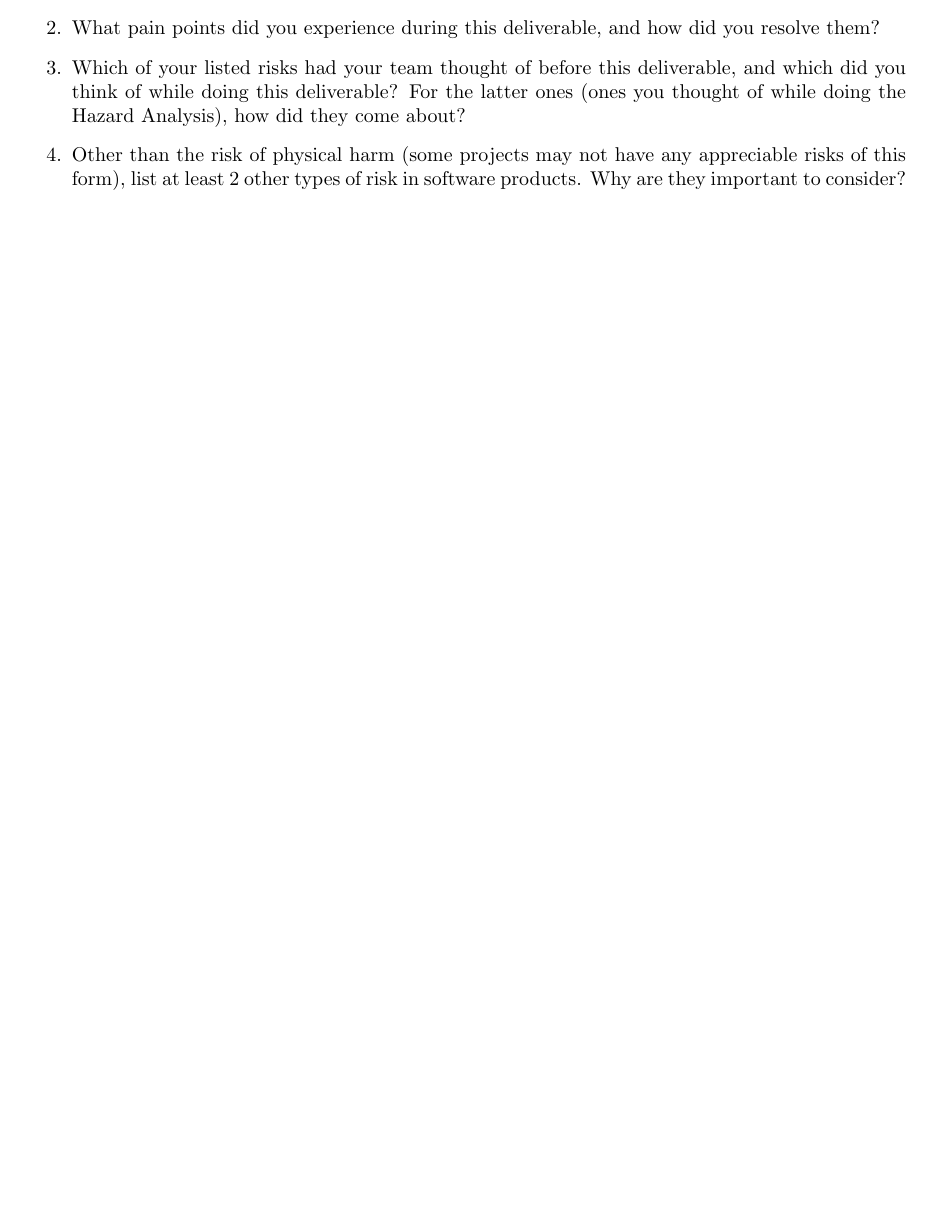
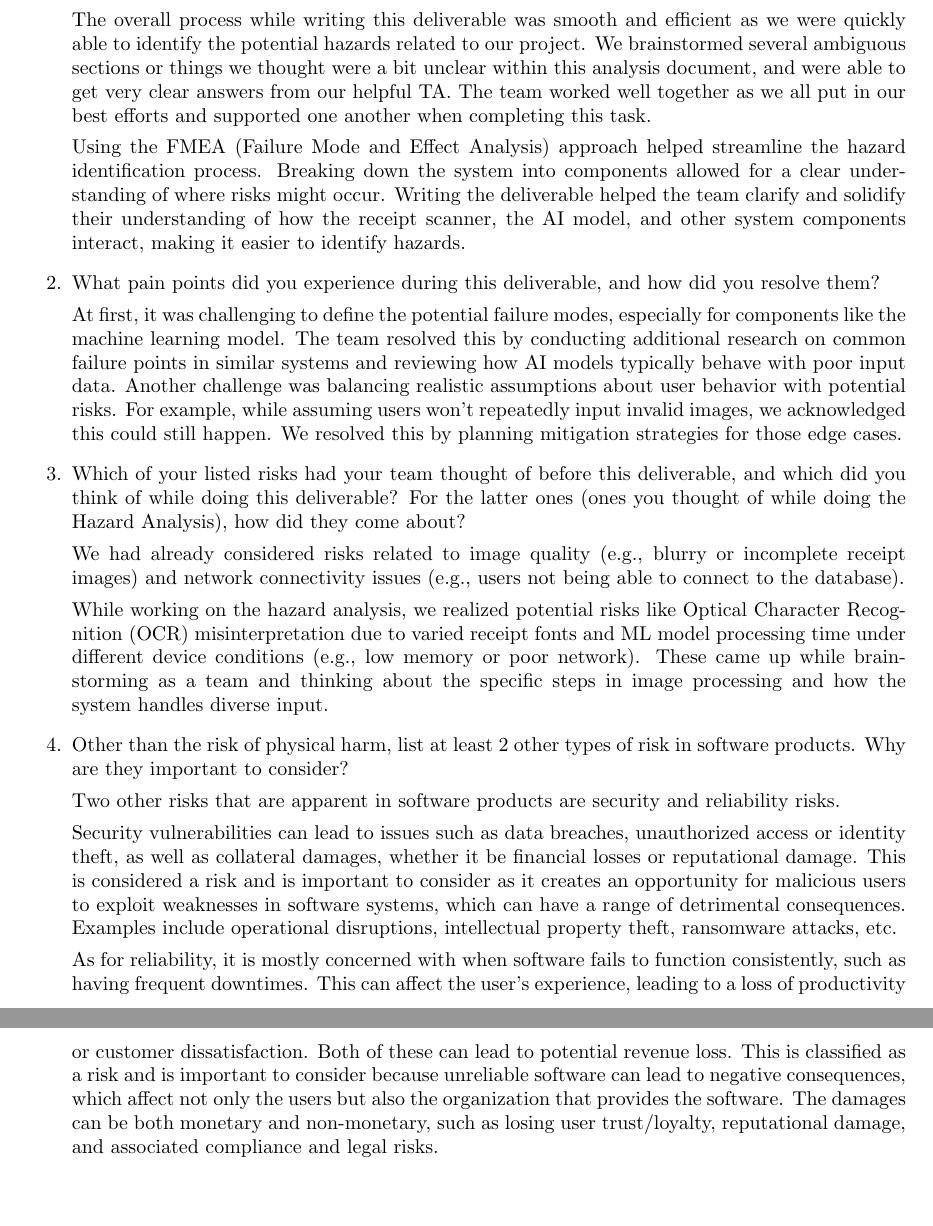
Before and after one commit to angelaw7/capstone, a LaTeX document (docs/HazardAnalysis/HazardAnalysis.tex): part of page 7 of 7 before the commit and two parts of pages 7 and 8 of 8 after it, the two joined at a grey line, cut at the place of the change, the shorter picture padded with empty space. Compiled offline with pdfLaTeX.

Commit message:
docs: add reflection work

```diff
--- a/docs/HazardAnalysis/HazardAnalysis.tex
+++ b/docs/HazardAnalysis/HazardAnalysis.tex
@@ -154,16 +154,30 @@ Which requirements will be implemented in the future?}
 \input{../Reflection.tex}
 
 \begin{enumerate}
-    \item What went well while writing this deliverable?
-    \item What pain points did you experience during this deliverable, and how
-    did you resolve them?
-    \item Which of your listed risks had your team thought of before this
-    deliverable, and which did you think of while doing this deliverable? For
-    the latter ones (ones you thought of while doing the Hazard Analysis), how
-    did they come about?
-    \item Other than the risk of physical harm (some projects may not have any
-    appreciable risks of this form), list at least 2 other types of risk in
-    software products. Why are they important to consider?
+
+\item What went well while writing this deliverable?
+
+The overall process while writing this deliverable was smooth and efficient as we were quickly able to identify the potential hazards related to our project. We brainstormed several ambiguous sections or things we thought were a bit unclear within this analysis document, and were able to get very clear answers from our helpful TA. The team worked well together as we all put in our best efforts and supported one another when completing this task.
+
+Using the FMEA (Failure Mode and Effect Analysis) approach helped streamline the hazard identification process. Breaking down the system into components allowed for a clear understanding of where risks might occur. Writing the deliverable helped the team clarify and solidify their understanding of how the receipt scanner, the AI model, and other system components interact, making it easier to identify hazards.
+
+\item What pain points did you experience during this deliverable, and how did you resolve them?
+
+At first, it was challenging to define the potential failure modes, especially for components like the machine learning model. The team resolved this by conducting additional research on common failure points in similar systems and reviewing how AI models typically behave with poor input data. Another challenge was balancing realistic assumptions about user behavior with potential risks. For example, while assuming users won’t repeatedly input invalid images, we acknowledged this could still happen. We resolved this by planning mitigation strategies for those edge cases.
+
+\item Which of your listed risks had your team thought of before this deliverable, and which did you think of while doing this deliverable? For the latter ones (ones you thought of while doing the Hazard Analysis), how did they come about?
+
+We had already considered risks related to image quality (e.g., blurry or incomplete receipt images) and network connectivity issues (e.g., users not being able to connect to the database).
+
+While working on the hazard analysis, we realized potential risks like Optical Character Recognition (OCR) misinterpretation due to varied receipt fonts and ML model processing time under different device conditions (e.g., low memory or poor network). These came up while brainstorming as a team and thinking about the specific steps in image processing and how the system handles diverse input.
+
+\item Other than the risk of physical harm, list at least 2 other types of risk in software products. Why are they important to consider?
+
+Two other risks that are apparent in software products are security and reliability risks.
+
+Security vulnerabilities can lead to issues such as data breaches, unauthorized access or identity theft, as well as collateral damages, whether it be financial losses or reputational damage. This is considered a risk and is important to consider as it creates an opportunity for malicious users to exploit weaknesses in software systems, which can have a range of detrimental consequences. Examples include operational disruptions, intellectual property theft, ransomware attacks, etc.
+
+As for reliability, it is mostly concerned with when software fails to function consistently, such as having frequent downtimes. This can affect the user’s experience, leading to a loss of productivity or customer dissatisfaction. Both of these can lead to potential revenue loss. This is classified as a risk and is important to consider because unreliable software can lead to negative consequences, which affect not only the users but also the organization that provides the software. The damages can be both monetary and non-monetary, such as losing user trust/loyalty, reputational damage, and associated compliance and legal risks.
 \end{enumerate}
 
 \end{document}
```
Also changed, not shown: docs/HazardAnalysis/HazardAnalysis.pdf.
